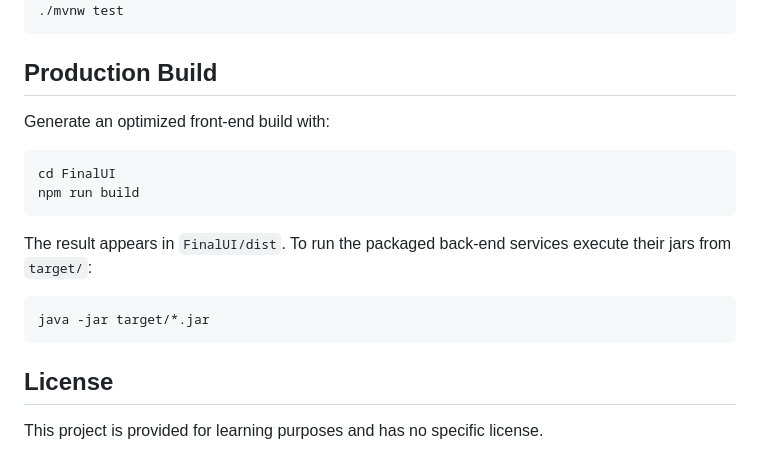
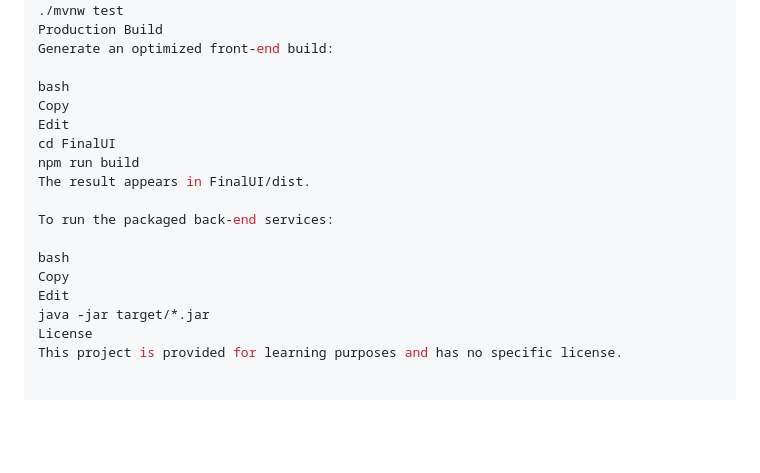
Before and after one commit to HibaAbdo/Level_Up2, a Markdown page: README.md, the part around one of its changes. Rendered like a GitHub page; blank space fills up the shorter version.

````diff
--- a/README.md
+++ b/README.md
@@ -128,22 +141,20 @@ Use Maven to build or test either service:
 ./mvnw clean package
 ./mvnw test
-```
+Production Build
+Generate an optimized front‑end build:
 
-## Production Build
-
-Generate an optimized front‑end build with:
-
-```bash
+bash
+Copy
+Edit
 cd FinalUI
 npm run build
-```
+The result appears in FinalUI/dist.
 
-The result appears in `FinalUI/dist`. To run the packaged back‑end services execute their jars from `target/`:
+To run the packaged back-end services:
 
-```bash
+bash
+Copy
+Edit
 java -jar target/*.jar
-```
-
-## License
-
+License
 This project is provided for learning purposes and has no specific license.
````
Also changed, not shown: other parts of README.md (+66 -53 lines).
